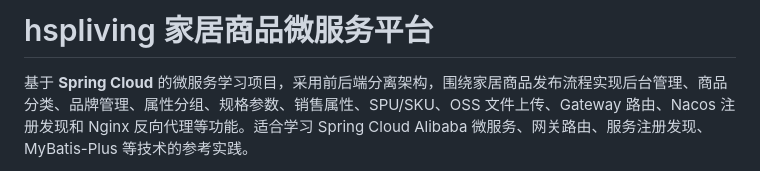
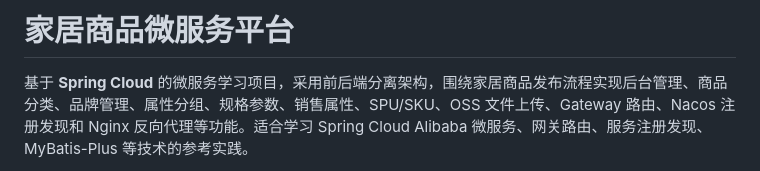
Before and after one commit to lewwwww/hspmicroservice-platform, a Markdown page: README.md, the part around the change. GitHub-like rendering.

Commit message:
更改项目名字

```diff
--- a/README.md
+++ b/README.md
@@ -1,4 +1,4 @@
-# hspliving 家居商品微服务平台
+# 家居商品微服务平台
 
 基于 **Spring Cloud** 的微服务学习项目，采用前后端分离架构，围绕家居商品发布流程实现后台管理、商品分类、品牌管理、属性分组、规格参数、销售属性、SPU/SKU、OSS 文件上传、Gateway 路由、Nacos 注册发现和 Nginx 反向代理等功能。适合学习 Spring Cloud Alibaba 微服务、网关路由、服务注册发现、MyBatis-Plus 等技术的参考实践。
 
```
